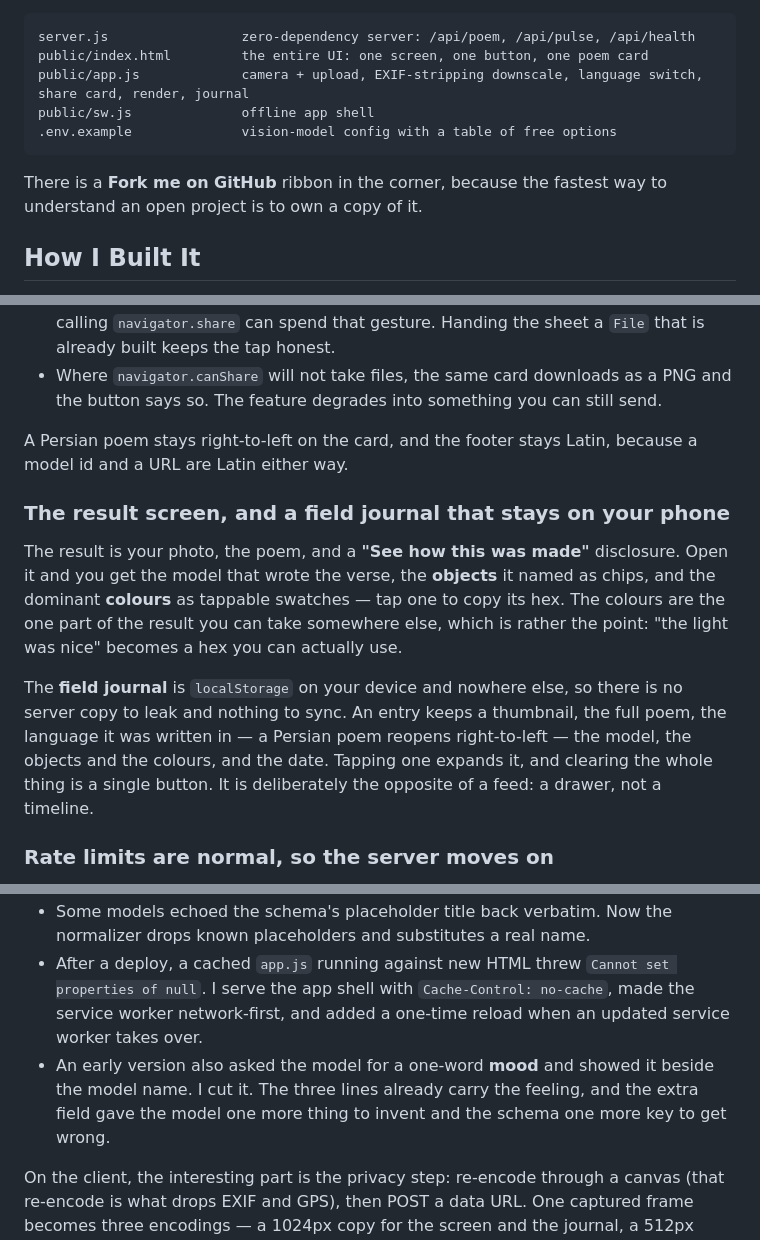
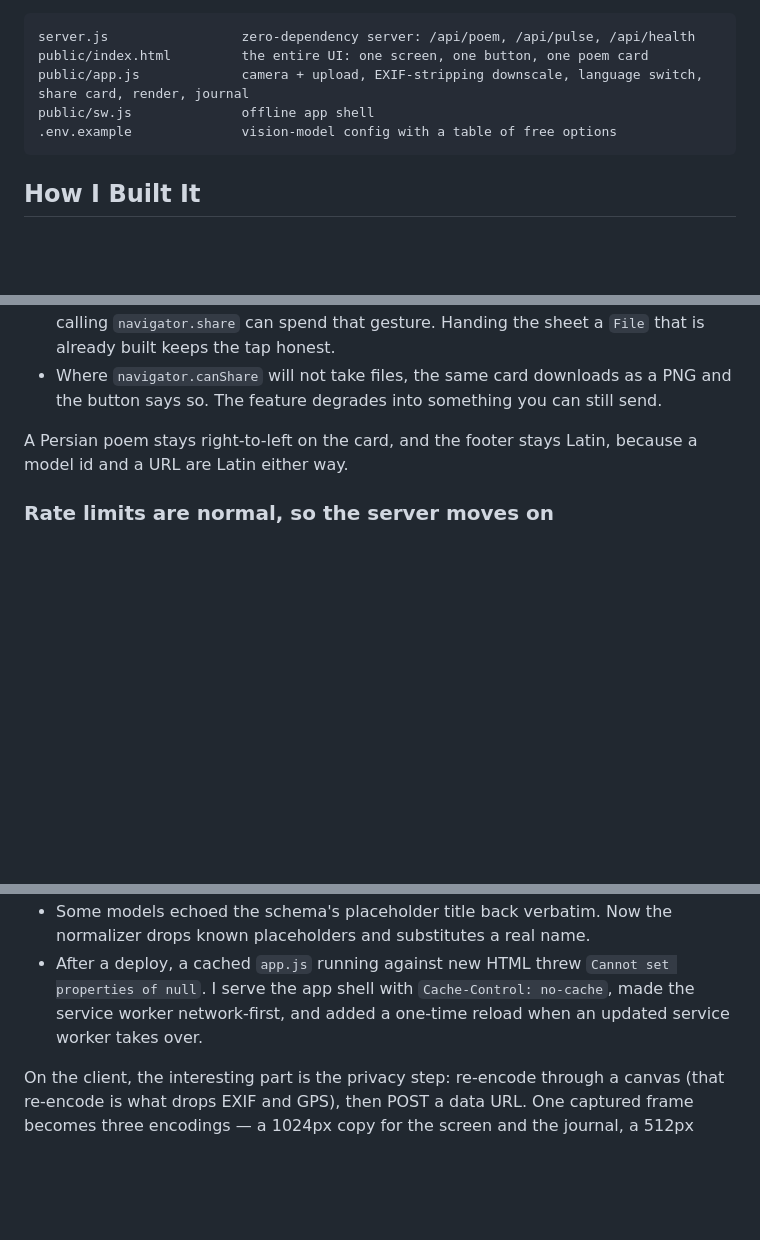
Before and after one commit to safeamiiir/haikamera, a Markdown page: DEV-POST.md, 3 parts joined by grey strips. GitHub-like rendering; blank space fills up the shorter version.

Commit message:
DEV-POST: drop the extra sections; keep only the Share feature and no mood (#7)

````diff
--- a/DEV-POST.md
+++ b/DEV-POST.md
@@ -55,8 +55,6 @@ public/sw.js              offline app shell
 .env.example              vision-model config with a table of free options
 ```
 
-There is a **Fork me on GitHub** ribbon in the corner, because the fastest way to understand an open project is to own a copy of it.
-
 ## How I Built It
 
 Two constraints shaped everything: the AI has to be open-weight, and the open parts have to be what make the app work, not decoration.
@@ -109,12 +107,6 @@ Three details made this more than a screenshot:
 
 A Persian poem stays right-to-left on the card, and the footer stays Latin, because a model id and a URL are Latin either way.
 
-### The result screen, and a field journal that stays on your phone
-
-The result is your photo, the poem, and a **"See how this was made"** disclosure. Open it and you get the model that wrote the verse, the **objects** it named as chips, and the dominant **colours** as tappable swatches — tap one to copy its hex. The colours are the one part of the result you can take somewhere else, which is rather the point: "the light was nice" becomes a hex you can actually use.
-
-The **field journal** is `localStorage` on your device and nowhere else, so there is no server copy to leak and nothing to sync. An entry keeps a thumbnail, the full poem, the language it was written in — a Persian poem reopens right-to-left — the model, the objects and the colours, and the date. Tapping one expands it, and clearing the whole thing is a single button. It is deliberately the opposite of a feed: a drawer, not a timeline.
-
 ### Rate limits are normal, so the server moves on
 
 Free `:free` model pools get 429'd constantly. The server walks a fallback chain, retries a model only when it answered with unparseable JSON instead of a transport error, and if everything fails it returns a guaranteed verse, honestly labelled a *fallback verse*. Every tap produces a poem.
@@ -142,7 +134,6 @@ The waiting screen shows gerunds like "Haikoizing…", "Shakespearing…", "Colo
 - Early drafts came back as prose wrapped in code fences, which broke `JSON.parse`. The fix was a tolerant extractor that slices from the first `{` to the last `}` and retries the same model when parsing fails.
 - Some models echoed the schema's placeholder title back verbatim. Now the normalizer drops known placeholders and substitutes a real name.
 - After a deploy, a cached `app.js` running against new HTML threw `Cannot set properties of null`. I serve the app shell with `Cache-Control: no-cache`, made the service worker network-first, and added a one-time reload when an updated service worker takes over.
-- An early version also asked the model for a one-word **mood** and showed it beside the model name. I cut it. The three lines already carry the feeling, and the extra field gave the model one more thing to invent and the schema one more key to get wrong.
 
 On the client, the interesting part is the privacy step: re-encode through a canvas (that re-encode is what drops EXIF and GPS), then POST a data URL. One captured frame becomes three encodings — a 1024px copy for the screen and the journal, a 512px copy (about 330 tokens) that is the only thing the model ever sees, and a 160px thumbnail for the journal list. On desktop it opens the webcam, and on a Mac with Continuity Camera it auto-selects your iPhone as the camera.
 
````
